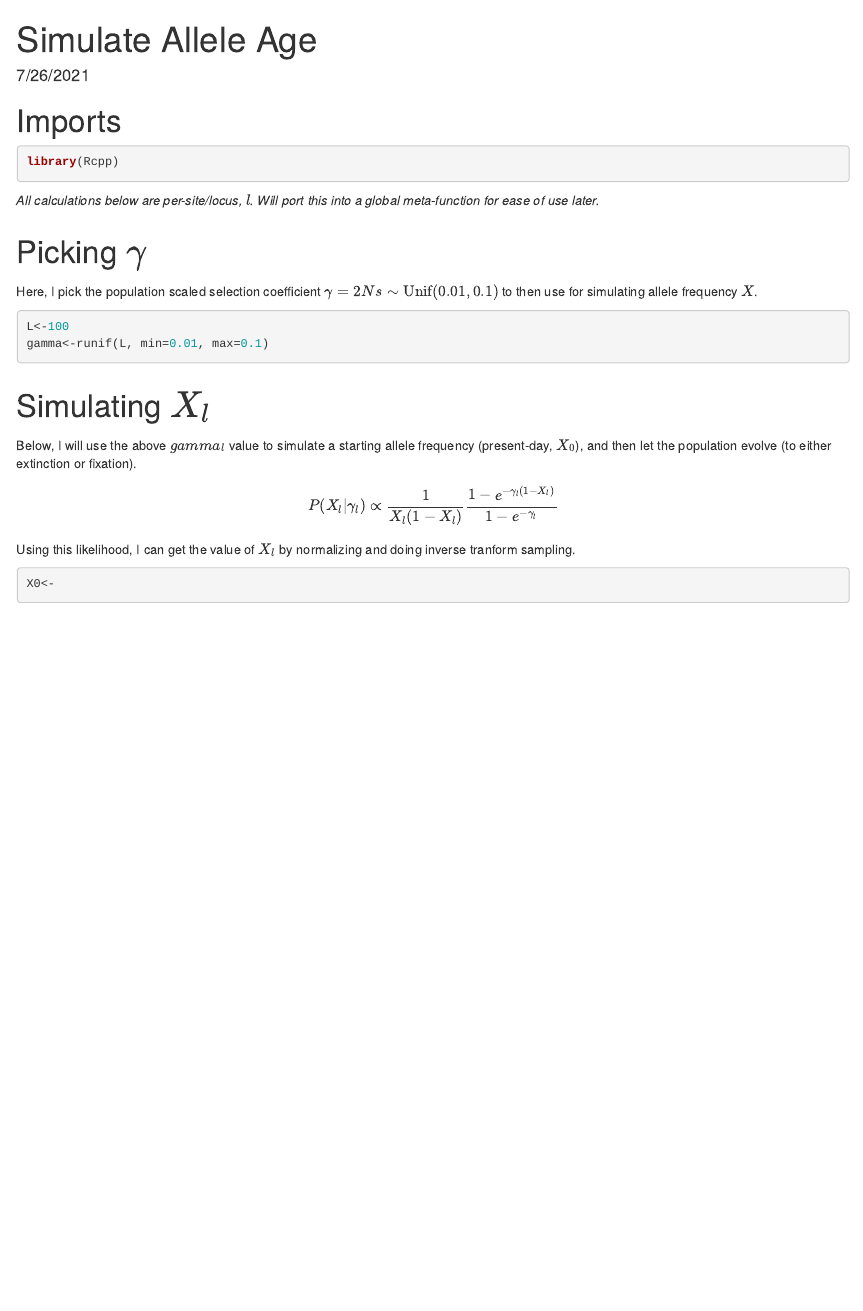
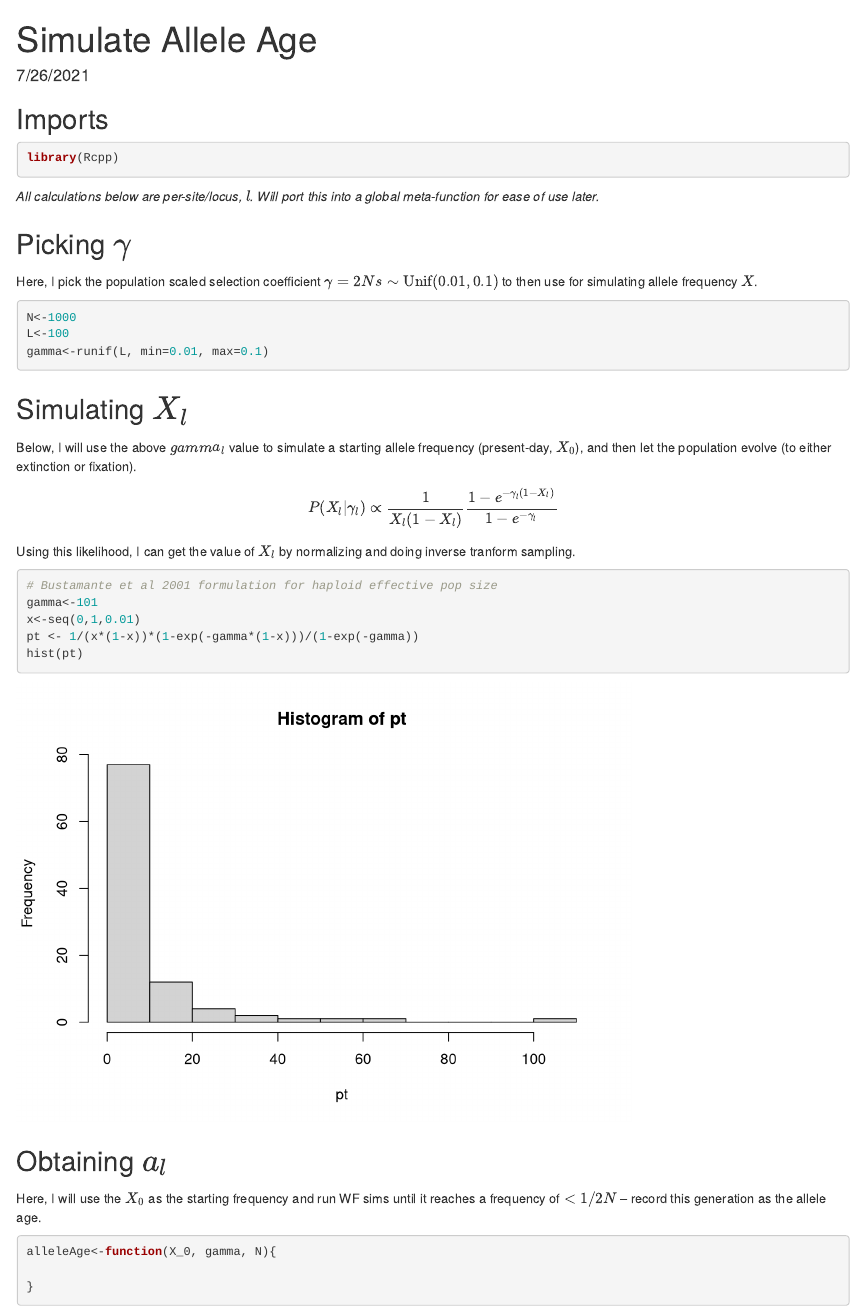
Before and after one commit to VivaswatS/selCoefEst, an R Markdown document (simAlleleAge.Rmd): the page in a window 1100 px wide, from its top. Rendered offline with R 4.5, knitr and Pandoc, with nearby package versions; code that draws random numbers runs with fixed seeds of ours.

Commit message:
token + skeleton function

````diff
--- a/simAlleleAge.Rmd
+++ b/simAlleleAge.Rmd
@@ -8,7 +8,7 @@ output: html_document
 knitr::opts_chunk$set(echo = TRUE)
 ```
 
-# Imports
+## Imports
 
 ```{r}
 library(Rcpp)
@@ -16,22 +16,39 @@ library(Rcpp)
 
 *All calculations below are per-site/locus, $l$. Will port this into a global meta-function for ease of use later.*
 
-# Picking $\gamma$
+## Picking $\gamma$
 
 Here, I pick the population scaled selection coefficient $\gamma = 2Ns \sim \text{Unif}(0.01, 0.1)$ to then use for simulating allele frequency $X$.
 
 ```{r}
+N<-1000
 L<-100
 gamma<-runif(L, min=0.01, max=0.1)
 ```
 
-# Simulating $X_l$
+## Simulating $X_l$
 
 Below, I will use the above $gamma_l$ value to simulate a starting allele frequency (present-day, $X_0$), and then let the population evolve (to either extinction or fixation). $$P(X_l | \gamma_l) \propto \frac{1}{X_l(1-X_l)}\frac{1-e^{-\gamma_l(1-X_l)}}{1-e^{-\gamma_l}}$$
 
 Using this likelihood, I can get the value of $X_l$ by normalizing and doing inverse tranform sampling.
 
 ```{r}
-X0<-
+# Bustamante et al 2001 formulation for haploid effective pop size
+gamma<-101
+x<-seq(0,1,0.01)
+pt <- 1/(x*(1-x))*(1-exp(-gamma*(1-x)))/(1-exp(-gamma))
+hist(pt)
+
 
 ```
+
+## Obtaining $a_l$
+
+Here, I will use the $X_0$ as the starting frequency and run WF sims until it reaches a frequency of $<1/2N$ -- record this generation as the allele age.
+
+```{r}
+alleleAge<-function(X_0, gamma, N){
+
+}
+
+```
````
Also changed, not shown: 1 other file.
